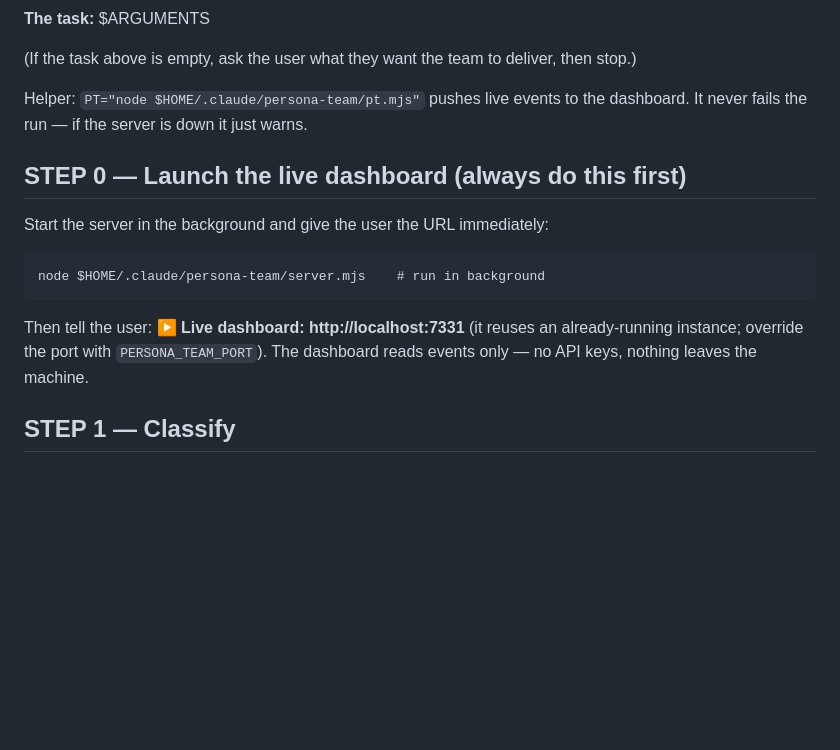
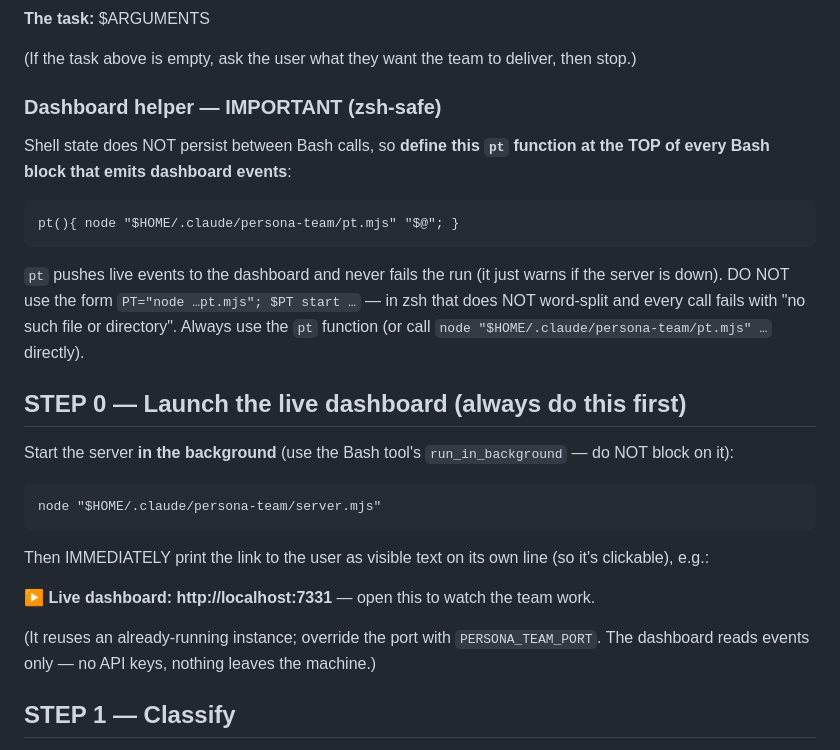
Before and after one commit to elhalouiMed/persona-team, a Markdown page: commands/build-team.md, the part around one of its changes. GitHub-like rendering; blank space fills up the shorter version.

````diff
--- a/commands/build-team.md
+++ b/commands/build-team.md
@@ -12,14 +12,24 @@ You are the **Team Builder / Orchestrator**. The user gives a task and wants a t
 
 (If the task above is empty, ask the user what they want the team to deliver, then stop.)
 
-Helper: `PT="node $HOME/.claude/persona-team/pt.mjs"` pushes live events to the dashboard. It never fails the run — if the server is down it just warns.
+### Dashboard helper — IMPORTANT (zsh-safe)
+Shell state does NOT persist between Bash calls, so **define this `pt` function at the TOP of every Bash block that emits dashboard events**:
+```
+pt(){ node "$HOME/.claude/persona-team/pt.mjs" "$@"; }
+```
+`pt` pushes live events to the dashboard and never fails the run (it just warns if the server is down).
+DO NOT use the form `PT="node …pt.mjs"; $PT start …` — in zsh that does NOT word-split and every call fails with "no such file or directory". Always use the `pt` function (or call `node "$HOME/.claude/persona-team/pt.mjs" …` directly).
 
 ## STEP 0 — Launch the live dashboard (always do this first)
-Start the server in the background and give the user the URL immediately:
+Start the server **in the background** (use the Bash tool's `run_in_background` — do NOT block on it):
 ```
-node $HOME/.claude/persona-team/server.mjs    # run in background
+node "$HOME/.claude/persona-team/server.mjs"
 ```
-Then tell the user: **▶ Live dashboard: http://localhost:7331** (it reuses an already-running instance; override the port with `PERSONA_TEAM_PORT`). The dashboard reads events only — no API keys, nothing leaves the machine.
+Then IMMEDIATELY print the link to the user as visible text on its own line (so it's clickable), e.g.:
+
+**▶ Live dashboard: http://localhost:7331** — open this to watch the team work.
+
+(It reuses an already-running instance; override the port with `PERSONA_TEAM_PORT`. The dashboard reads events only — no API keys, nothing leaves the machine.)
 
 ## STEP 1 — Classify
 Decide the task type: **software** (ship code), **recruitment/business** (sourcing, screening, JD, outreach, reports, market advice), or **mixed**.
````
Also changed, not shown: other parts of commands/build-team.md (+16 -12 lines).
